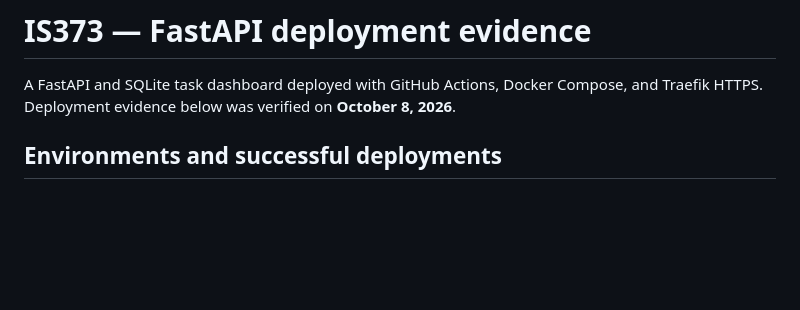
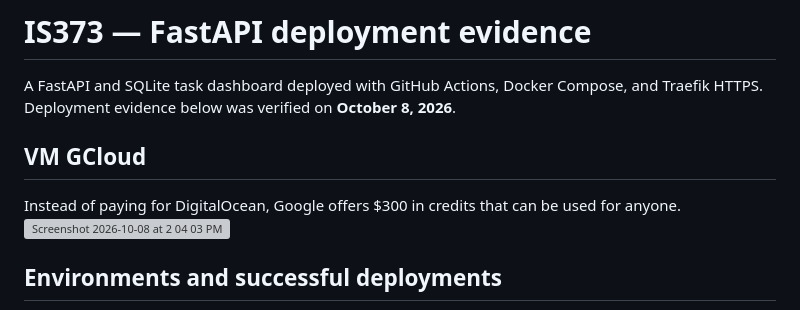
Before and after one commit to BombayV/is373-do-ci, a Markdown page: README.md, the part around the change. GitHub-like rendering; blank space fills up the shorter version; grey boxes are pictures that could not be loaded.

Commit message:
Update README with GCloud credits and screenshot
Added information about using Google Cloud credits instead of DigitalOcean and included a screenshot.

```diff
--- a/README.md
+++ b/README.md
@@ -1,6 +1,11 @@
 # IS373 — FastAPI deployment evidence
 
 A FastAPI and SQLite task dashboard deployed with GitHub Actions, Docker Compose, and Traefik HTTPS. Deployment evidence below was verified on **October 8, 2026**.
+
+## VM GCloud
+Instead of paying for DigitalOcean, Google offers $300 in credits that can be used for anyone.
+<img width="1334" height="1042" alt="Screenshot 2026-10-08 at 2 04 03 PM" src="https://github.com/user-attachments/assets/7ede1711-6430-45d7-8708-7828267b2046" />
+
 
 ## Environments and successful deployments
 
```
